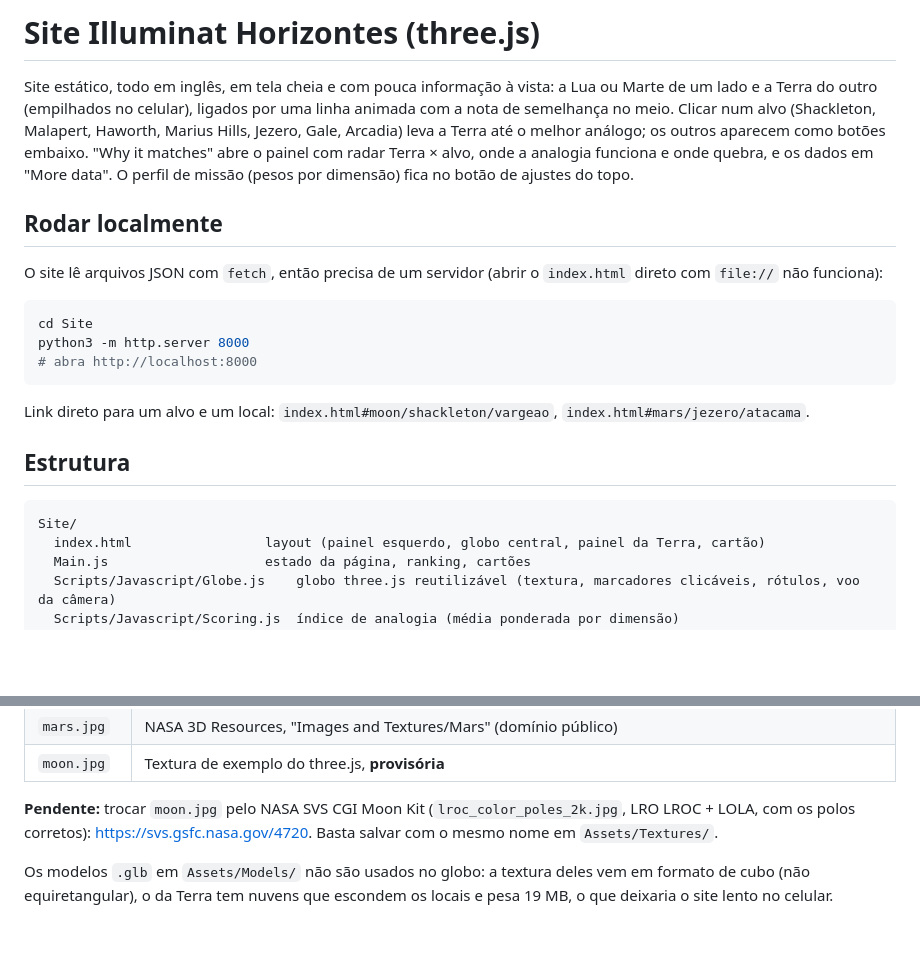
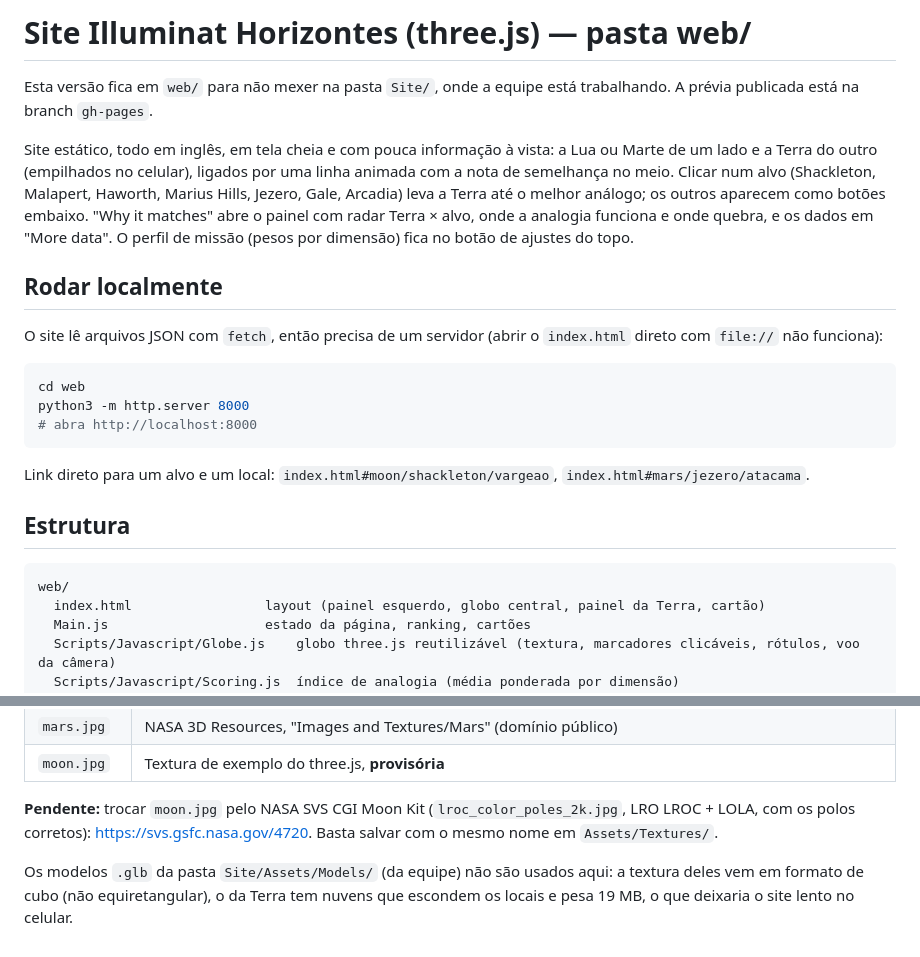
Before and after one commit to lucaslopes-ti/iluminat-NasaChallenge, a Markdown page: web/README.md, 2 parts joined by grey strips. Rendered like a GitHub page; blank space fills up the shorter version.

Commit message:
Move o site para web/ e deixa a pasta Site/ da equipe como está na main

````diff
--- a/Site/README.md
+++ b/web/README.md
@@ -1,4 +1,6 @@
-# Site Illuminat Horizontes (three.js)
+# Site Illuminat Horizontes (three.js) — pasta web/
+
+Esta versão fica em `web/` para não mexer na pasta `Site/`, onde a equipe está trabalhando. A prévia publicada está na branch `gh-pages`.
 
 Site estático, todo em inglês, em tela cheia e com pouca informação à vista: a Lua ou Marte de um lado e a Terra do outro (empilhados no celular), ligados por uma linha animada com a nota de semelhança no meio. Clicar num alvo (Shackleton, Malapert, Haworth, Marius Hills, Jezero, Gale, Arcadia) leva a Terra até o melhor análogo; os outros aparecem como botões embaixo. "Why it matches" abre o painel com radar Terra × alvo, onde a analogia funciona e onde quebra, e os dados em "More data". O perfil de missão (pesos por dimensão) fica no botão de ajustes do topo.
 
@@ -7,7 +9,7 @@ Site estático, todo em inglês, em tela cheia e com pouca informação à vista
 O site lê arquivos JSON com `fetch`, então precisa de um servidor (abrir o `index.html` direto com `file://` não funciona):
 
 ```bash
-cd Site
+cd web
 python3 -m http.server 8000
 # abra http://localhost:8000
 ```
@@ -17,7 +19,7 @@ Link direto para um alvo e um local: `index.html#moon/shackleton/vargeao`, `inde
 ## Estrutura
 
 ```
-Site/
+web/
   index.html                 layout (painel esquerdo, globo central, painel da Terra, cartão)
   Main.js                    estado da página, ranking, cartões
   Scripts/Javascript/Globe.js    globo three.js reutilizável (textura, marcadores clicáveis, rótulos, voo da câmera)
@@ -60,4 +62,4 @@ Para trocar pelos dados reais: rodar o notebook, acrescentar as notas (notebook
 
 **Pendente:** trocar `moon.jpg` pelo NASA SVS CGI Moon Kit (`lroc_color_poles_2k.jpg`, LRO LROC + LOLA, com os polos corretos): https://svs.gsfc.nasa.gov/4720. Basta salvar com o mesmo nome em `Assets/Textures/`.
 
-Os modelos `.glb` em `Assets/Models/` não são usados no globo: a textura deles vem em formato de cubo (não equiretangular), o da Terra tem nuvens que escondem os locais e pesa 19 MB, o que deixaria o site lento no celular.
+Os modelos `.glb` da pasta `Site/Assets/Models/` (da equipe) não são usados aqui: a textura deles vem em formato de cubo (não equiretangular), o da Terra tem nuvens que escondem os locais e pesa 19 MB, o que deixaria o site lento no celular.
````
Also changed, not shown: README.md (+1 -1 lines), web/Assets/Textures/earth.jpg (renamed from Site/Assets/Textures/earth.jpg), web/Assets/Textures/mars.jpg (renamed from Site/Assets/Textures/mars.jpg), web/Assets/Textures/moon.jpg (renamed from Site/Assets/Textures/moon.jpg), 22 other files.
